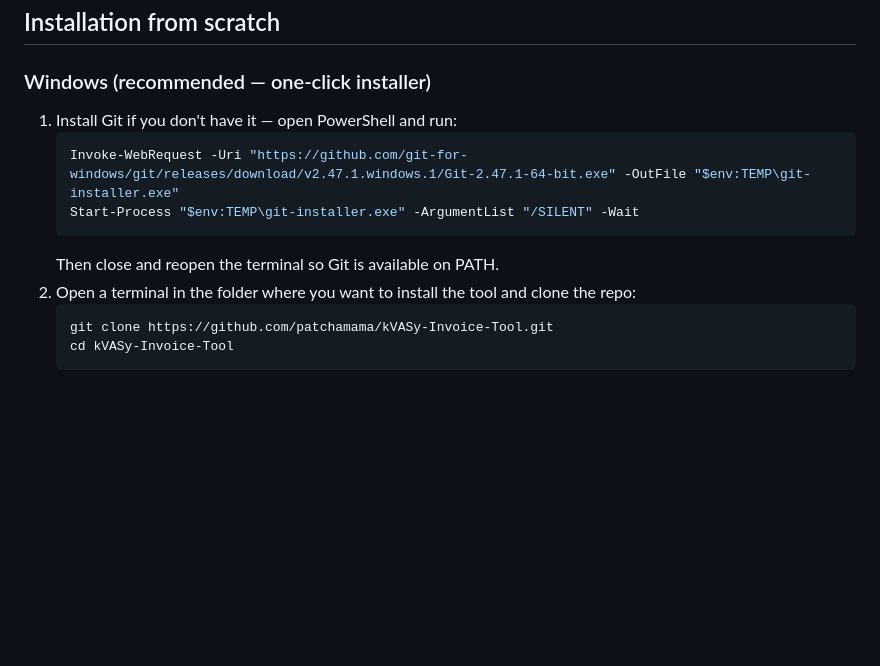
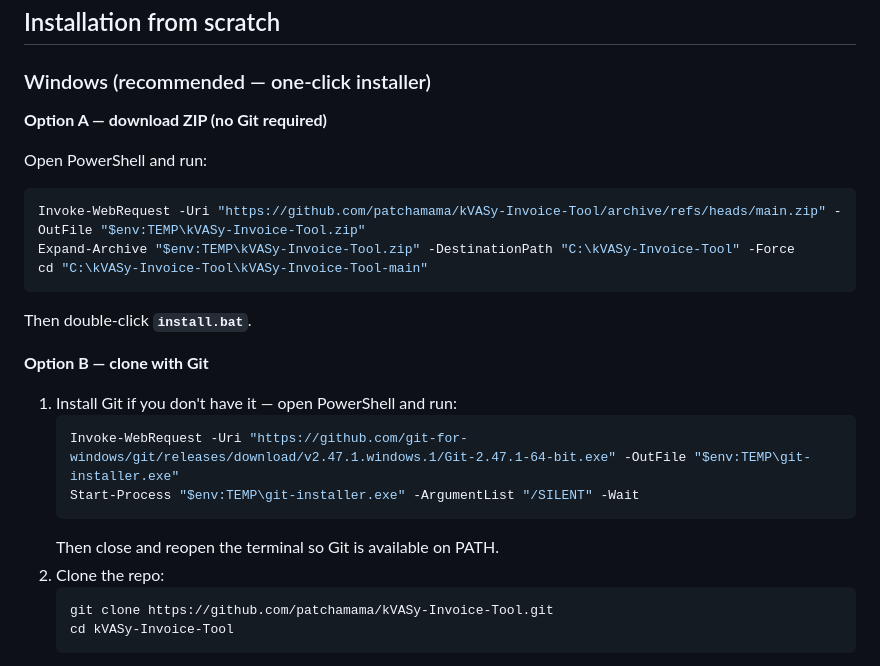
Before and after one commit to patchamama/kVASy-Invoice-Tool, a Markdown page: README.md, the part around the change. Rendered like a GitHub page; blank space fills up the shorter version.

Commit message:
docs: add ZIP download option as alternative to git clone

````diff
--- a/README.md
+++ b/README.md
@@ -26,14 +26,28 @@ A lightweight web-based tool for browsing and downloading invoices from a kVASy
 
 ### Windows (recommended — one-click installer)
 
+**Option A — download ZIP (no Git required)**
+
+Open PowerShell and run:
+
+```powershell
+Invoke-WebRequest -Uri "https://github.com/patchamama/kVASy-Invoice-Tool/archive/refs/heads/main.zip" -OutFile "$env:TEMP\kVASy-Invoice-Tool.zip"
+Expand-Archive "$env:TEMP\kVASy-Invoice-Tool.zip" -DestinationPath "C:\kVASy-Invoice-Tool" -Force
+cd "C:\kVASy-Invoice-Tool\kVASy-Invoice-Tool-main"
+```
+
+Then double-click **`install.bat`**.
+
+**Option B — clone with Git**
+
 1. Install Git if you don't have it — open PowerShell and run:
    ```powershell
    Invoke-WebRequest -Uri "https://github.com/git-for-windows/git/releases/download/v2.47.1.windows.1/Git-2.47.1-64-bit.exe" -OutFile "$env:TEMP\git-installer.exe"
    Start-Process "$env:TEMP\git-installer.exe" -ArgumentList "/SILENT" -Wait
    ```
    Then close and reopen the terminal so Git is available on PATH.
-2. Open a terminal in the folder where you want to install the tool and clone the repo:
-   ```cmd
+2. Clone the repo:
+   ```powershell
    git clone https://github.com/patchamama/kVASy-Invoice-Tool.git
    cd kVASy-Invoice-Tool
    ```
````
